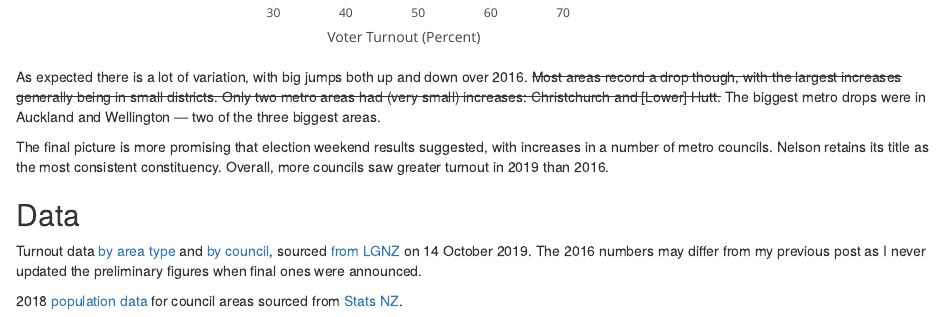
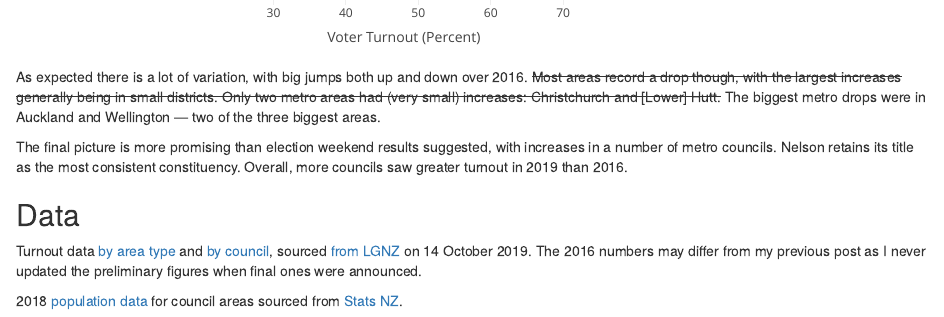
Before and after one commit to dakvid/dakvid.github.io, an R Markdown document (_posts/2019-10-democracy-in-action/democracy-in-action.Rmd): the page in a window 1100 px wide, from 5780 px down. Rendered offline with R 4.5, knitr and Pandoc, with nearby package versions; drawn as R Markdown's standard HTML page in place of the format the file asks for.

Commit message:
Source: typo

```diff
--- a/_posts/2019-10-democracy-in-action/democracy-in-action.Rmd
+++ b/_posts/2019-10-democracy-in-action/democracy-in-action.Rmd
@@ -186,7 +186,7 @@ Only two metro areas had (very small) increases: Christchurch and [Lower] Hutt.<
 The biggest metro drops were in Auckland and Wellington --- two of the three
 biggest areas.
 
-The final picture is more promising that election weekend results suggested,
+The final picture is more promising than election weekend results suggested,
 with increases in a number of metro councils. Nelson retains its title as the
 most consistent constituency. Overall, more councils saw greater turnout in
 2019 than 2016.
```
Also changed, not shown: _posts/2019-10-democracy-in-action/democracy-in-action.html.
